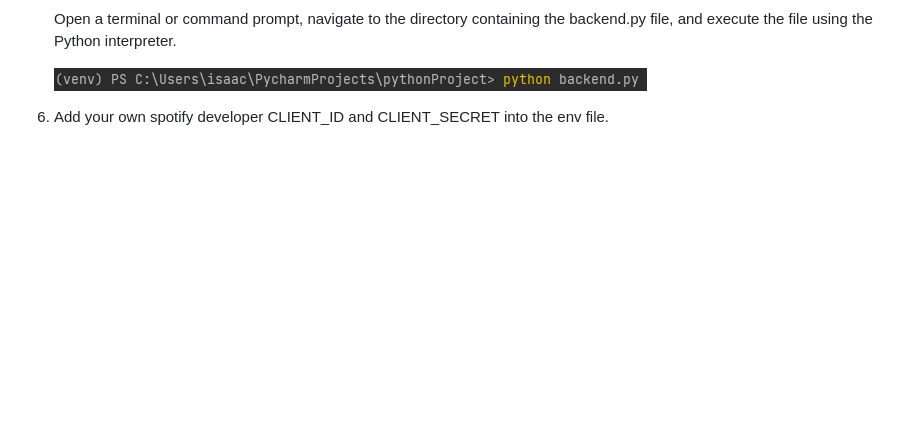
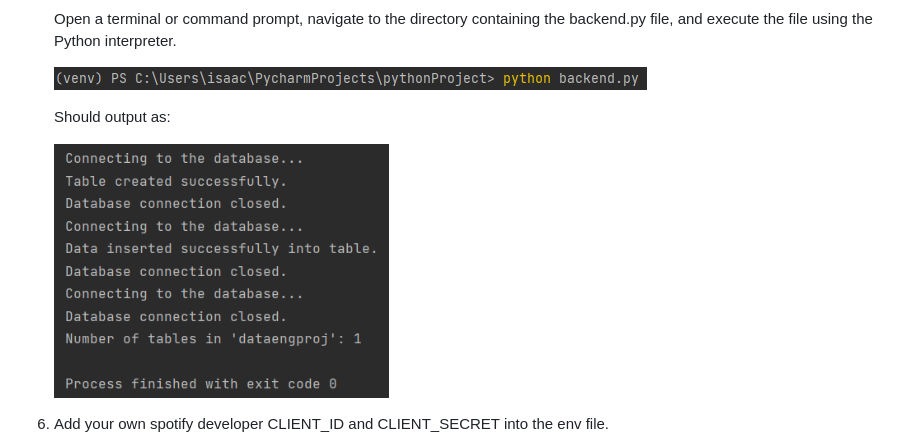
Before and after one commit to DerrickLJH/EmotionBasedMusicRecommender, a Markdown page: README.md, the part around the change. Drawn GitHub-style; pictures changed too: static/backend.py_output.png (added); blank space fills up the shorter version.

```diff
--- a/README.md
+++ b/README.md
@@ -105,6 +105,9 @@ This is an example of how to list things you need to use the software and how to
 
    ![Backend.py Terminal](static/backend.py_terminal.png)
 
+    Should output as:
+
+    ![backend.py Output](static/backend.py_output.png)
 
 
 6. Add your own spotify developer CLIENT_ID and CLIENT_SECRET into the env file.
```
